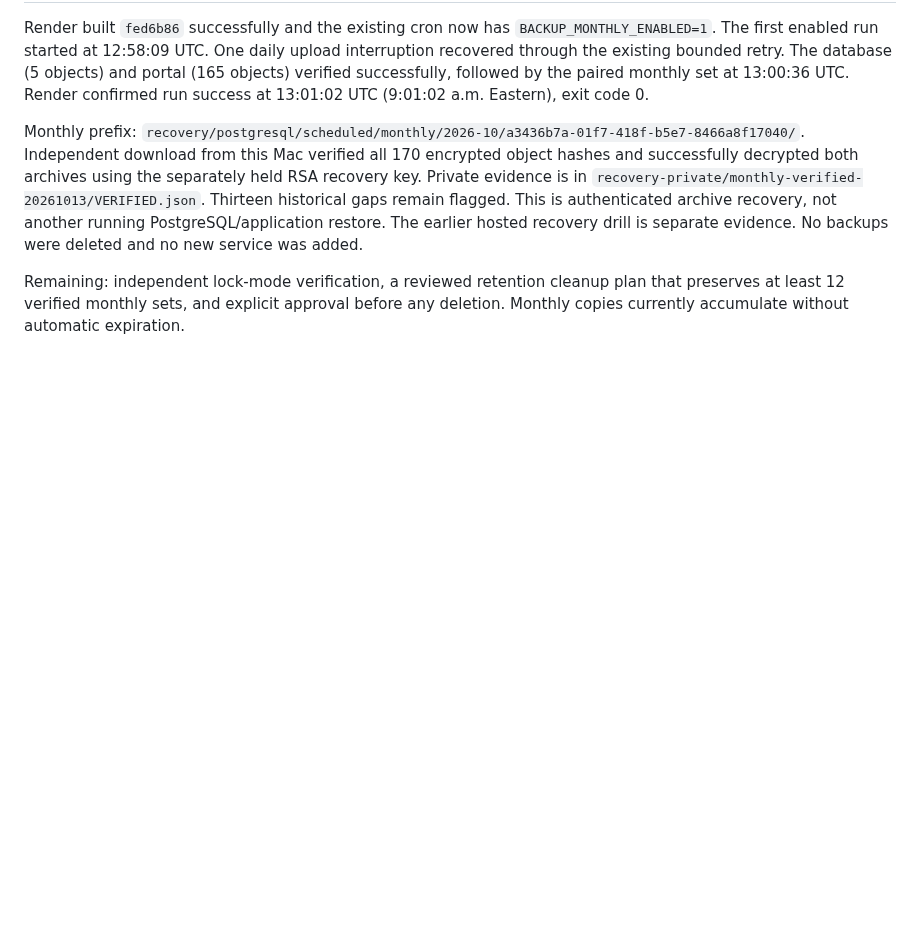
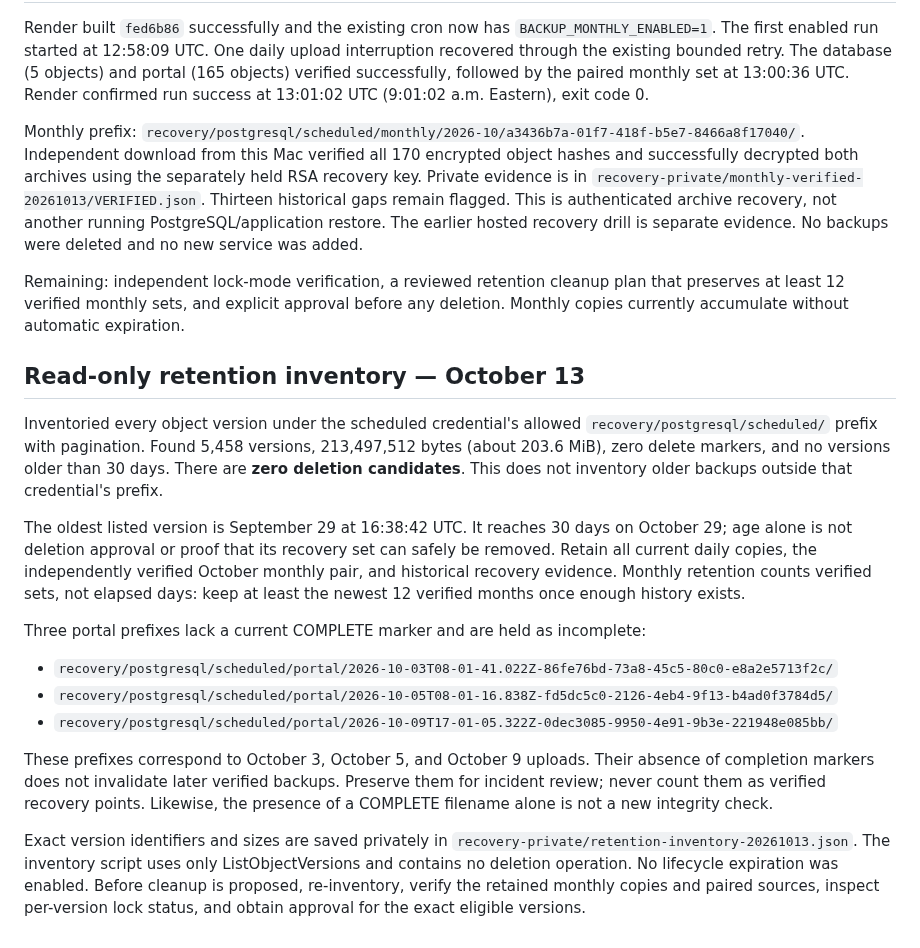
Before and after one commit to ANALOGGIT-624/analog-adventures-adv-brand-portal, a Markdown page: docs/backup-retention-rollout.md, the part around the change. Rendered like a GitHub page; blank space fills up the shorter version.

Commit message:
Record read-only backup retention inventory

```diff
--- a/docs/backup-retention-rollout.md
+++ b/docs/backup-retention-rollout.md
@@ -144,3 +144,36 @@ drill is separate evidence. No backups were deleted and no new service was added
 Remaining: independent lock-mode verification, a reviewed retention cleanup plan
 that preserves at least 12 verified monthly sets, and explicit approval before
 any deletion. Monthly copies currently accumulate without automatic expiration.
+
+## Read-only retention inventory — October 13
+
+Inventoried every object version under the scheduled credential's allowed
+`recovery/postgresql/scheduled/` prefix with pagination. Found 5,458 versions,
+213,497,512 bytes (about 203.6 MiB), zero delete markers, and no versions older
+than 30 days. There are **zero deletion candidates**. This does not inventory
+older backups outside that credential's prefix.
+
+The oldest listed version is September 29 at 16:38:42 UTC. It reaches 30 days
+on October 29; age alone is not deletion approval or proof that its recovery
+set can safely be removed. Retain all current daily copies, the independently
+verified October monthly pair, and historical recovery evidence. Monthly
+retention counts verified sets, not elapsed days: keep at least the newest
+12 verified months once enough history exists.
+
+Three portal prefixes lack a current COMPLETE marker and are held as incomplete:
+
+- `recovery/postgresql/scheduled/portal/2026-10-03T08-01-41.022Z-86fe76bd-73a8-45c5-80c0-e8a2e5713f2c/`
+- `recovery/postgresql/scheduled/portal/2026-10-05T08-01-16.838Z-fd5dc5c0-2126-4eb4-9f13-b4ad0f3784d5/`
+- `recovery/postgresql/scheduled/portal/2026-10-09T17-01-05.322Z-0dec3085-9950-4e91-9b3e-221948e085bb/`
+
+These prefixes correspond to October 3, October 5, and October 9 uploads. Their
+absence of completion markers does not invalidate later verified backups.
+Preserve them for incident review; never count them as verified recovery points.
+Likewise, the presence of a COMPLETE filename alone is not a new integrity check.
+
+Exact version identifiers and sizes are saved privately in
+`recovery-private/retention-inventory-20261013.json`. The inventory script uses
+only ListObjectVersions and contains no deletion operation. No lifecycle
+expiration was enabled. Before cleanup is proposed, re-inventory, verify the
+retained monthly copies and paired sources, inspect per-version lock status,
+and obtain approval for the exact eligible versions.
```
